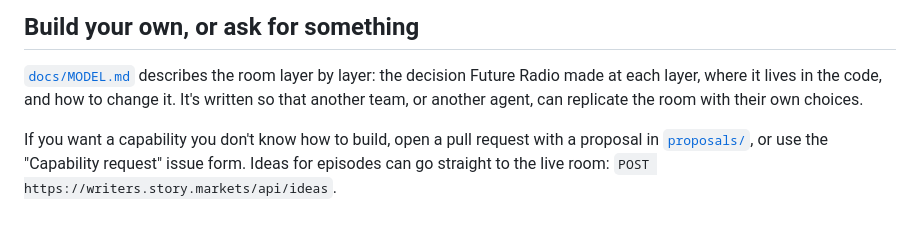
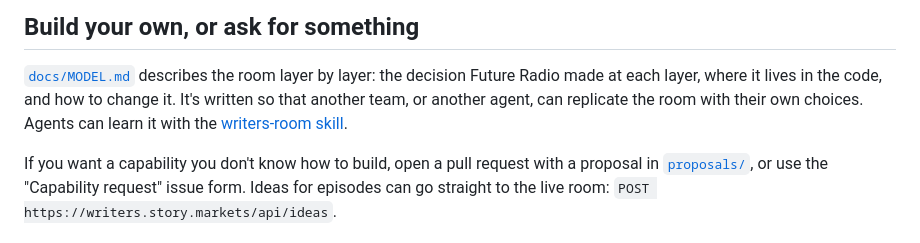
Before and after one commit to leo-guinan/future-radio-writers-room, a Markdown page: README.md, the part around the change. Rendered like a GitHub page.

Commit message:
Point to the writers-room skill
Co-Authored-By: Claude Opus 5.5 <noreply@anthropic.com>
Claude-Session: https://claude.ai/code/session_01C6BNgzBt2x2b1oUUKDTvQ5

```diff
--- a/README.md
+++ b/README.md
@@ -257,7 +257,8 @@ Back up the `room-data` volume (`/data/events.jsonl` above all). It's the whole
 
 [`docs/MODEL.md`](docs/MODEL.md) describes the room layer by layer: the decision Future Radio
 made at each layer, where it lives in the code, and how to change it. It's written so that
-another team, or another agent, can replicate the room with their own choices.
+another team, or another agent, can replicate the room with their own choices. Agents can
+learn it with the [writers-room skill](https://github.com/leo-guinan/writers-room-skill).
 
 If you want a capability you don't know how to build, open a pull request with a proposal in
 [`proposals/`](proposals/README.md), or use the "Capability request" issue form. Ideas for
```
Also changed, not shown: docs/MODEL.md (+2 -0 lines).
